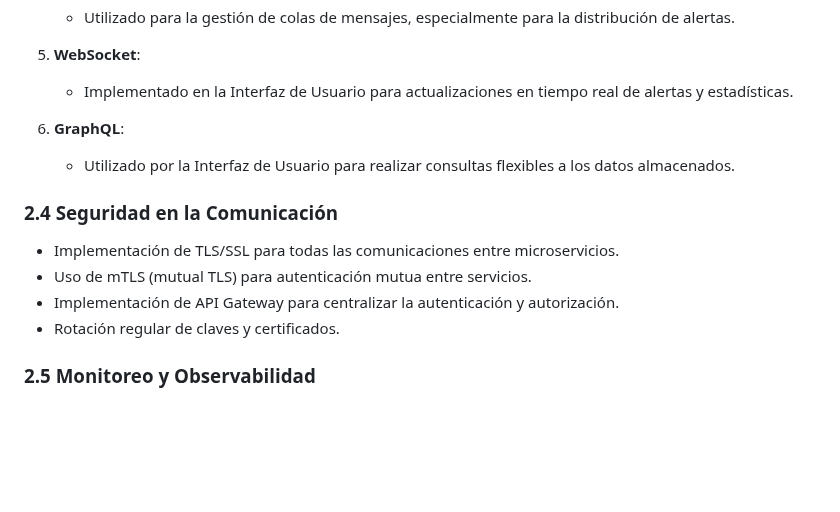
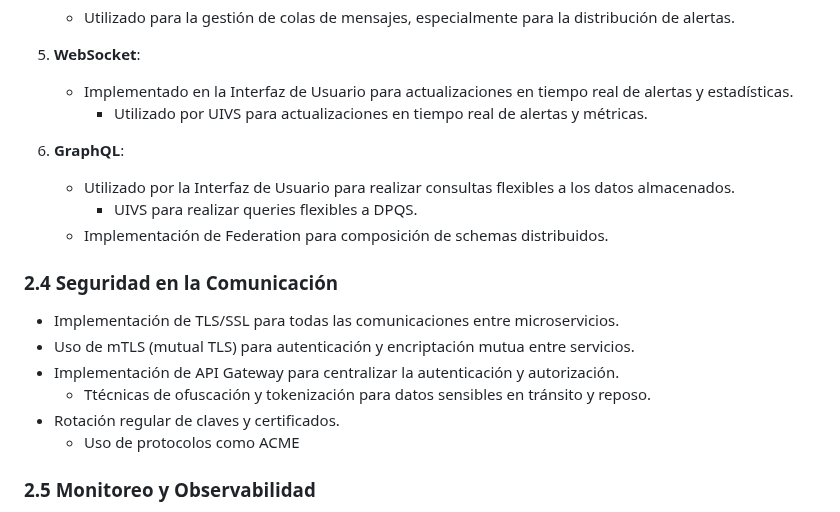
Before and after one commit to seia100/C8286, a Markdown page: final_project-Luis_Arenas/sprint1/DESING.md, the part around one of its changes. Drawn GitHub-style; blank space fills up the shorter version.

```diff
--- a/final_project-Luis_Arenas/sprint1/DESING.md
+++ b/final_project-Luis_Arenas/sprint1/DESING.md
@@ -233,16 +269,21 @@ El sistema se dividirá en los siguientes microservicios:
 
 5. **WebSocket**:
    - Implementado en la Interfaz de Usuario para actualizaciones en tiempo real de alertas y estadísticas.
+      - Utilizado por UIVS para actualizaciones en tiempo real de alertas y métricas.
 
 6. **GraphQL**:
    - Utilizado por la Interfaz de Usuario para realizar consultas flexibles a los datos almacenados.
+      - UIVS para realizar queries flexibles a DPQS.
+   - Implementación de Federation para composición de schemas distribuidos.
 
 ### 2.4 Seguridad en la Comunicación
 
 - Implementación de TLS/SSL para todas las comunicaciones entre microservicios.
-- Uso de mTLS (mutual TLS) para autenticación mutua entre servicios.
+- Uso de mTLS (mutual TLS) para autenticación y encriptación mutua entre servicios.
 - Implementación de API Gateway para centralizar la autenticación y autorización.
+   - Ttécnicas de ofuscación y tokenización para datos sensibles en tránsito y reposo.
 - Rotación regular de claves y certificados.
+   - Uso de protocolos como ACME
 
 ### 2.5 Monitoreo y Observabilidad
 
```
Also changed, not shown: other parts of final_project-Luis_Arenas/sprint1/DESING.md (+50 -14 lines).
